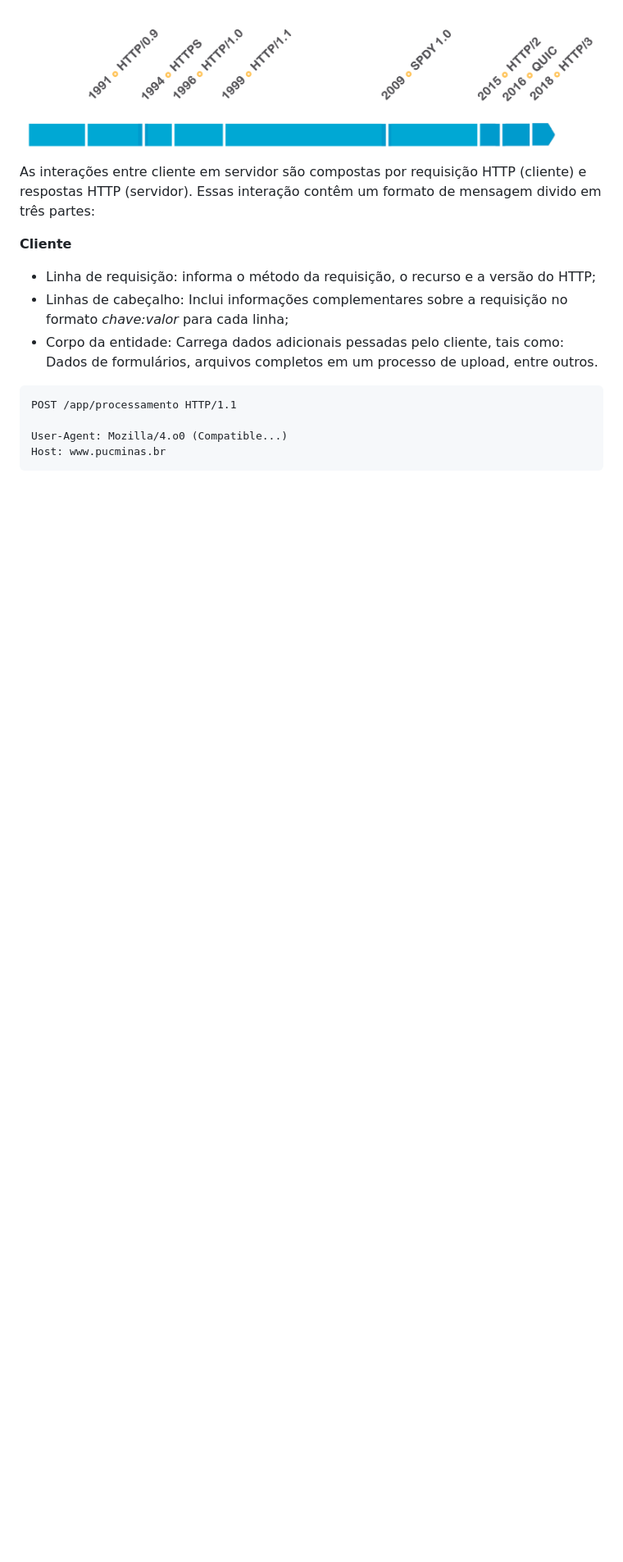
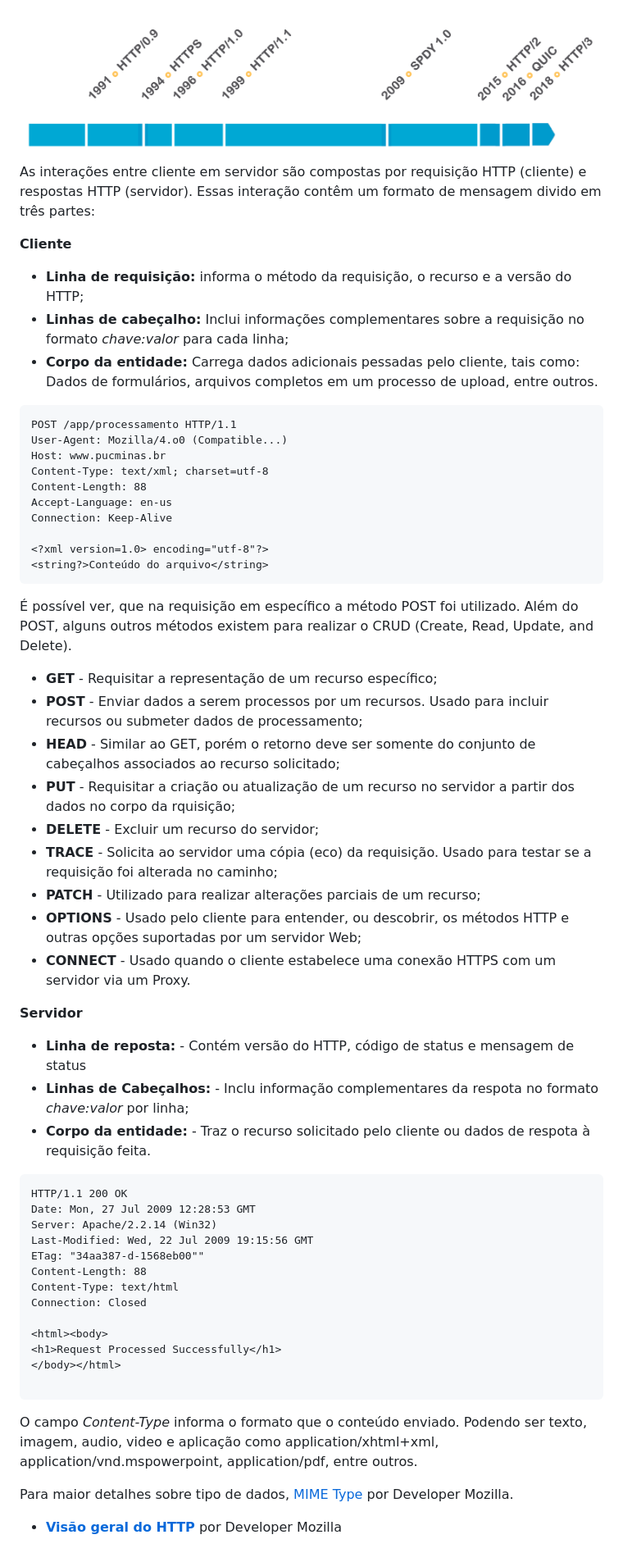
Before and after one commit to cc1e0x00/ADS_PUCMinas, a Markdown page: EIXO1/ETAPA3/MF-Desenvolvimento_WEB_FronEnd.md, the part around one of its changes. Shown at 82% size. Rendered like a GitHub page; blank space fills up the shorter version.

Commit message:
Web-FronEnd

````diff
--- a/EIXO1/ETAPA3/MF-Desenvolvimento_WEB_FronEnd.md
+++ b/EIXO1/ETAPA3/MF-Desenvolvimento_WEB_FronEnd.md
@@ -100,14 +100,60 @@ As interações entre cliente em servidor são compostas por  requisição HTTP
 Essas interação contêm um formato de mensagem divido em três partes:
 
 **Cliente**
-* Linha de requisição: informa o método da requisição, o recurso e a versão do HTTP;
-* Linhas de cabeçalho: Inclui informações complementares sobre a requisição no formato *chave:valor* para cada linha;
-* Corpo da entidade: Carrega dados adicionais pessadas pelo cliente, tais como: Dados de formulários, arquivos completos
+* **Linha de requisição:** informa o método da requisição, o recurso e a versão do HTTP;
+* **Linhas de cabeçalho:** Inclui informações complementares sobre a requisição no formato *chave:valor* para cada linha;
+* **Corpo da entidade:** Carrega dados adicionais pessadas pelo cliente, tais como: Dados de formulários, arquivos completos
     em um processo de upload, entre outros.
 
 ```http
 POST /app/processamento HTTP/1.1
-
 User-Agent: Mozilla/4.o0 (Compatible...)
 Host: www.pucminas.br
+Content-Type: text/xml; charset=utf-8
+Content-Length: 88
+Accept-Language: en-us
+Connection: Keep-Alive
+
+<?xml version=1.0> encoding="utf-8"?>
+<string?>Conteúdo do arquivo</string>
 ```
+
+É possível ver, que na requisição em específico a método POST foi utilizado. Além do POST, alguns outros métodos existem para realizar o CRUD (Create, Read, Update, and Delete).
+
+* **GET** - Requisitar a representação de um recurso específico;
+* **POST** - Enviar dados a serem processos por um recursos. Usado para incluir recursos ou submeter dados de processamento;
+* **HEAD** - Similar ao GET, porém o retorno deve ser somente do conjunto de cabeçalhos associados ao recurso solicitado;
+* **PUT** - Requisitar a criação ou atualização de um recurso no servidor a partir dos dados no corpo da rquisição;
+* **DELETE** - Excluir um recurso do servidor;
+* **TRACE** - Solicita ao servidor uma cópia (eco) da requisição. Usado para testar se a requisição foi alterada no caminho;
+* **PATCH** - Utilizado para realizar alterações parciais de um recurso;
+* **OPTIONS** - Usado pelo cliente para entender, ou descobrir, os métodos HTTP e outras opções suportadas por um servidor Web;
+* **CONNECT** - Usado quando o cliente estabelece uma conexão HTTPS com um servidor via um Proxy.
+
+
+**Servidor**
+* **Linha de reposta:** - Contém versão do HTTP, código de status e mensagem de status
+* **Linhas de Cabeçalhos:** - Inclu informação complementares da respota no formato *chave:valor* por linha;
+* **Corpo da entidade:** - Traz o recurso solicitado pelo cliente ou dados de respota à requisição feita.
+
+```http
+HTTP/1.1 200 OK
+Date: Mon, 27 Jul 2009 12:28:53 GMT
+Server: Apache/2.2.14 (Win32)
+Last-Modified: Wed, 22 Jul 2009 19:15:56 GMT
+ETag: "34aa387-d-1568eb00""
+Content-Length: 88
+Content-Type: text/html
+Connection: Closed
+
+<html><body>
+<h1>Request Processed Successfully</h1>
+</body></html>
+
+```
+
+O campo *Content-Type* informa o formato que o conteúdo enviado. Podendo ser texto, imagem, audio, video e aplicação como application/xhtml+xml, application/vnd.mspowerpoint, application/pdf, entre outros.
+
+Para maior detalhes sobre tipo de dados, [MIME Type](https://developer.mozilla.org/pt-BR/docs/Web/HTTP/Guides/MIME_types) por Developer Mozilla.
+
+* **[Visão geral do HTTP](https://developer.mozilla.org/pt-BR/docs/Web/HTTP/Guides/Overview)** por Developer Mozilla
````
Also changed, not shown: other parts of EIXO1/ETAPA3/MF-Desenvolvimento_WEB_FronEnd.md (+3 -3 lines).
